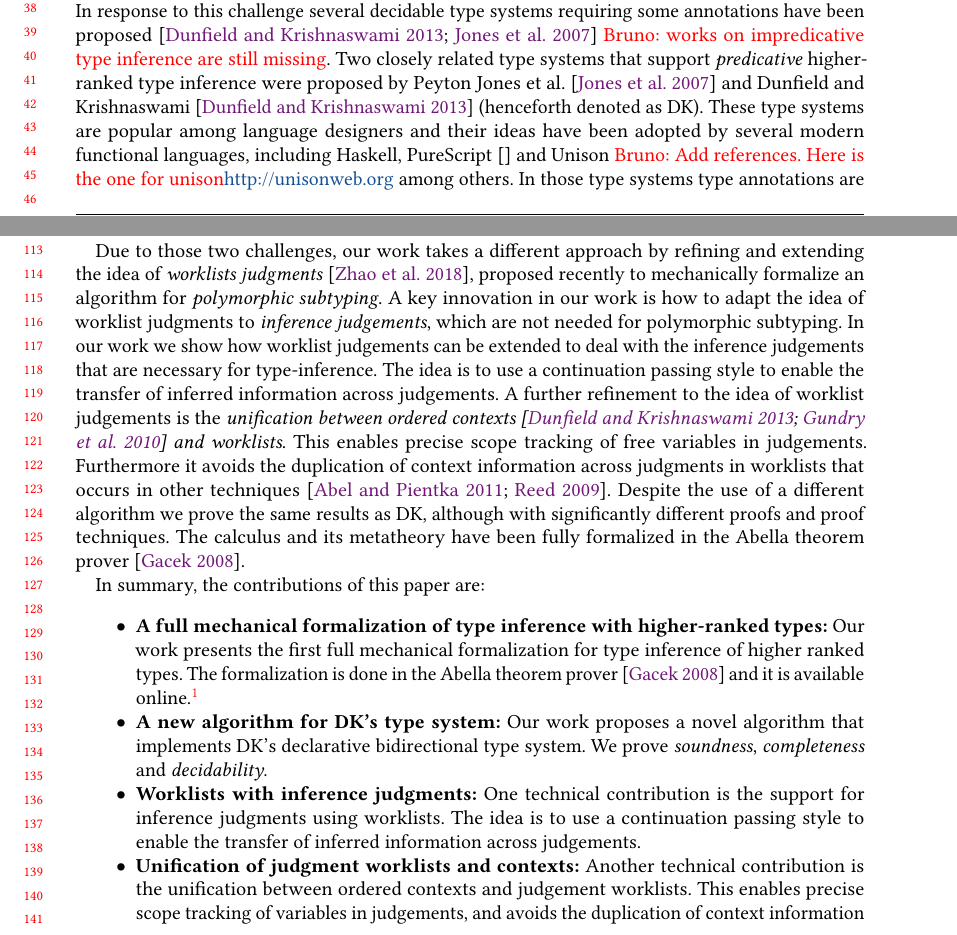
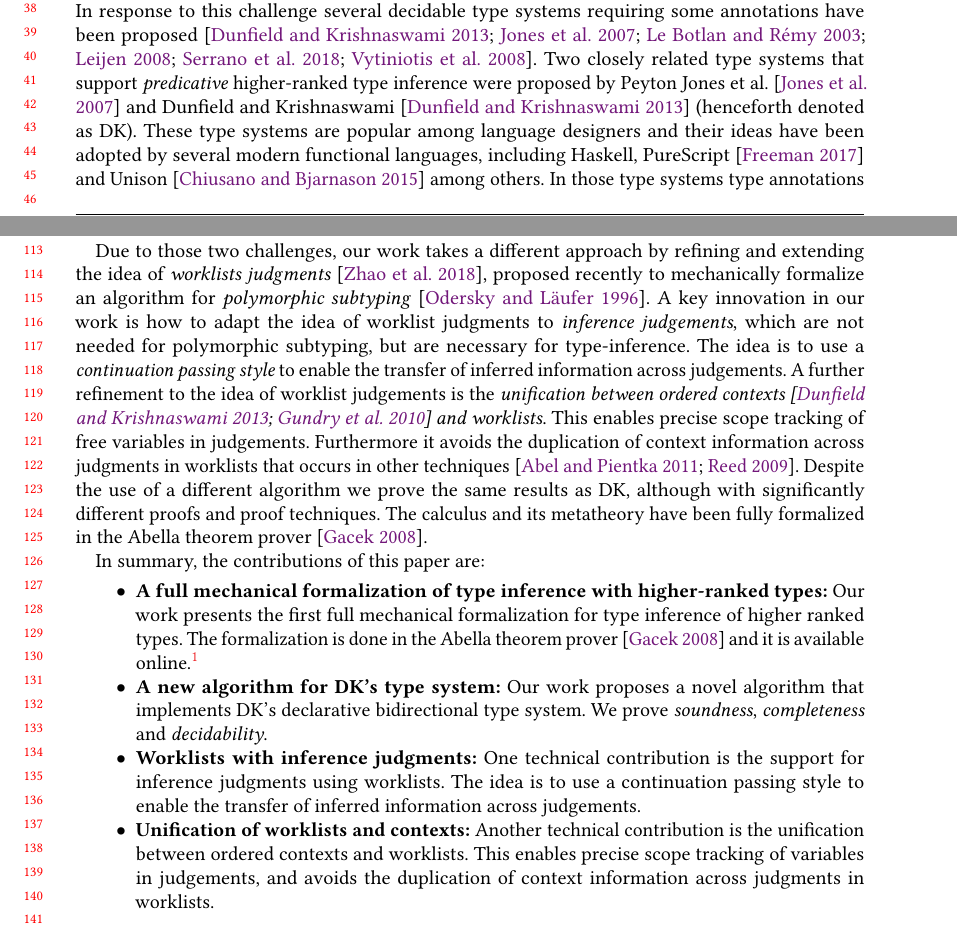
Before and after one commit to JimmyZJX/TypingFormalization, a LaTeX paper (main.tex, which reads sections/introduction.tex): two parts of pages 1 and 3 of 23, joined at a grey line, cut so that both start at the same text. Compiled offline with pdfLaTeX.

Commit message:
Introduction

```diff
--- a/sections/introduction.tex
+++ b/sections/introduction.tex
@@ -22,16 +22,15 @@ An important challenge is that full type inference for higher-ranked
 polymorphism is know to be undecidable~\cite{wells1999typability}. Therefore some type
 annotations are necessary to guide type inference. In response to this
 challenge several decidable type systems requiring some annotations
-have been proposed~\cite{,dunfield2013complete,jones2007practical}
-\bruno{works on impredicative type inference are still missing}.
+have been proposed~\cite{,dunfield2013complete,jones2007practical,Serrano2018,le2003ml,leijen2008hmf,vytiniotis2008fph}.
 Two closely related type systems that
 support \emph{predicative} higher-ranked type inference were proposed
 by Peyton Jones et al.~\cite{jones2007practical} and Dunfield and
 Krishnaswami~\cite{dunfield2013complete} (henceforth denoted as DK).
 These type systems are
 popular among language designers and their ideas have been adopted by
-several modern functional languages, including Haskell, PureScript~\cite{} and
-Unison~\bruno{Add references. Here is the one for unison\url{http://unisonweb.org}} among others.
+several modern functional languages, including Haskell, PureScript~\cite{PureScript} and
+Unison~\cite{Unison} among others.
 In those type systems
 type annotations are required for polymorphic arguments of functions,
 but other type annotations can be omitted. A canonical example (here written in Haskell) is:
@@ -142,13 +141,11 @@ is non-trivial.
 Due to those two challenges, our work takes a different approach by refining and
 extending the idea of \emph{worklists judgments}~\cite{itp2018},
 proposed recently to mechanically formalize an algorithm for
-\emph{polymorphic subtyping}. A key innovation in our work is how
+\emph{polymorphic subtyping}~\cite{odersky1996putting}. A key innovation in our work is how
 to adapt the idea of worklist judgments to
-\emph{inference judgements}, which are not needed for polymorphic subtyping.
-In our work we show how worklist
-judgements can be extended to deal with the inference judgements that
-are necessary for type-inference.  The idea is to use a continuation
-passing style to enable the transfer of inferred information across
+\emph{inference judgements}, which are not needed for polymorphic
+subtyping, but are necessary for type-inference.  The idea is to use a \emph{continuation
+passing style} to enable the transfer of inferred information across
 judgements. A further refinement to the idea of worklist judgements is
 the \emph{unification between ordered
   contexts~\cite{gundry2010type,dunfield2013complete} and worklists}.  This
@@ -182,8 +179,8 @@ In summary, the contributions of this paper are:
   use a continuation passing style to enable the transfer of inferred information across
   judgements.
 
-\item {\bf Unification of judgment worklists and contexts:} Another technical contribution is the unification
-  between ordered contexts and judgement worklists. This enables precise scope tracking
+\item {\bf Unification of worklists and contexts:} Another technical contribution is the unification
+  between ordered contexts and worklists. This enables precise scope tracking
   of variables in judgements, and avoids the duplication of context information across
   judgments in worklists.
 
```
Also changed, not shown: main.bib (+17 -1 lines), sections/Related.tex (+1 -1 lines), sections/introduction.tex (2 more changed lines).
